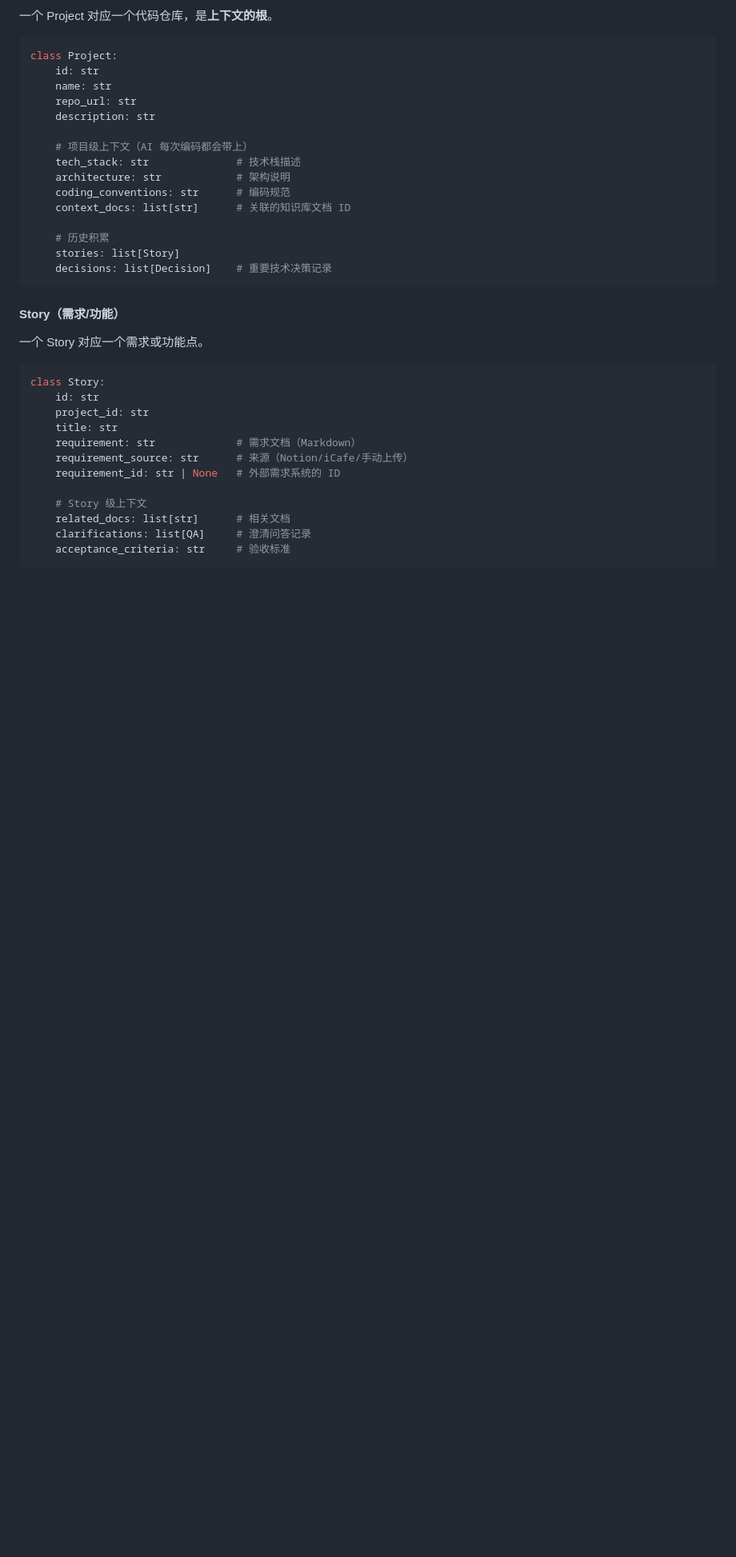
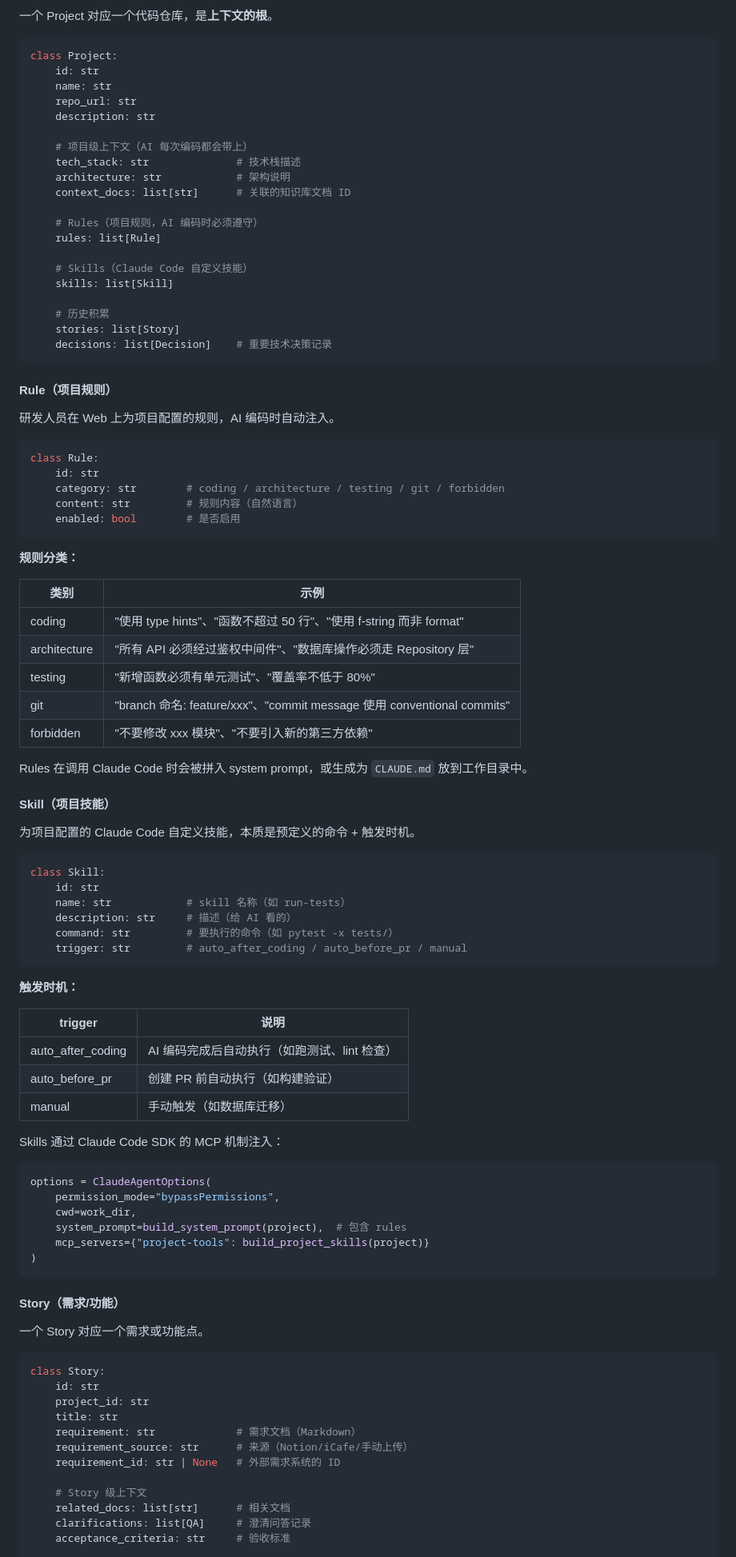
Before and after one commit to zjjiang/one-person-devs, a Markdown page: docs/design.md, the part around one of its changes. Shown at 80% size. GitHub-like rendering; blank space fills up the shorter version.

````diff
--- a/docs/design.md
+++ b/docs/design.md
@@ -334,12 +338,73 @@ class Project:
     # 项目级上下文（AI 每次编码都会带上）
     tech_stack: str              # 技术栈描述
     architecture: str            # 架构说明
-    coding_conventions: str      # 编码规范
     context_docs: list[str]      # 关联的知识库文档 ID
+
+    # Rules（项目规则，AI 编码时必须遵守）
+    rules: list[Rule]
+
+    # Skills（Claude Code 自定义技能）
+    skills: list[Skill]
 
     # 历史积累
     stories: list[Story]
     decisions: list[Decision]    # 重要技术决策记录
+```
+
+#### Rule（项目规则）
+
+研发人员在 Web 上为项目配置的规则，AI 编码时自动注入。
+
+```python
+class Rule:
+    id: str
+    category: str        # coding / architecture / testing / git / forbidden
+    content: str         # 规则内容（自然语言）
+    enabled: bool        # 是否启用
+```
+
+**规则分类：**
+
+| 类别 | 示例 |
+|------|------|
+| coding | "使用 type hints"、"函数不超过 50 行"、"使用 f-string 而非 format" |
+| architecture | "所有 API 必须经过鉴权中间件"、"数据库操作必须走 Repository 层" |
+| testing | "新增函数必须有单元测试"、"覆盖率不低于 80%" |
+| git | "branch 命名: feature/xxx"、"commit message 使用 conventional commits" |
+| forbidden | "不要修改 xxx 模块"、"不要引入新的第三方依赖" |
+
+Rules 在调用 Claude Code 时会被拼入 system prompt，或生成为 `CLAUDE.md` 放到工作目录中。
+
+#### Skill（项目技能）
+
+为项目配置的 Claude Code 自定义技能，本质是预定义的命令 + 触发时机。
+
+```python
+class Skill:
+    id: str
+    name: str            # skill 名称（如 run-tests）
+    description: str     # 描述（给 AI 看的）
+    command: str         # 要执行的命令（如 pytest -x tests/）
+    trigger: str         # auto_after_coding / auto_before_pr / manual
+```
+
+**触发时机：**
+
+| trigger | 说明 |
+|---------|------|
+| auto_after_coding | AI 编码完成后自动执行（如跑测试、lint 检查） |
+| auto_before_pr | 创建 PR 前自动执行（如构建验证） |
+| manual | 手动触发（如数据库迁移） |
+
+Skills 通过 Claude Code SDK 的 MCP 机制注入：
+
+```python
+options = ClaudeAgentOptions(
+    permission_mode="bypassPermissions",
+    cwd=work_dir,
+    system_prompt=build_system_prompt(project),  # 包含 rules
+    mcp_servers={"project-tools": build_project_skills(project)}
+)
 ```
 
 #### Story（需求/功能）
````
Also changed, not shown: other parts of docs/design.md (+31 -15 lines), docs/research_se_practices.md (added, +257 -0 lines), docs/research_competitive.md (renamed from docs/research.md).
